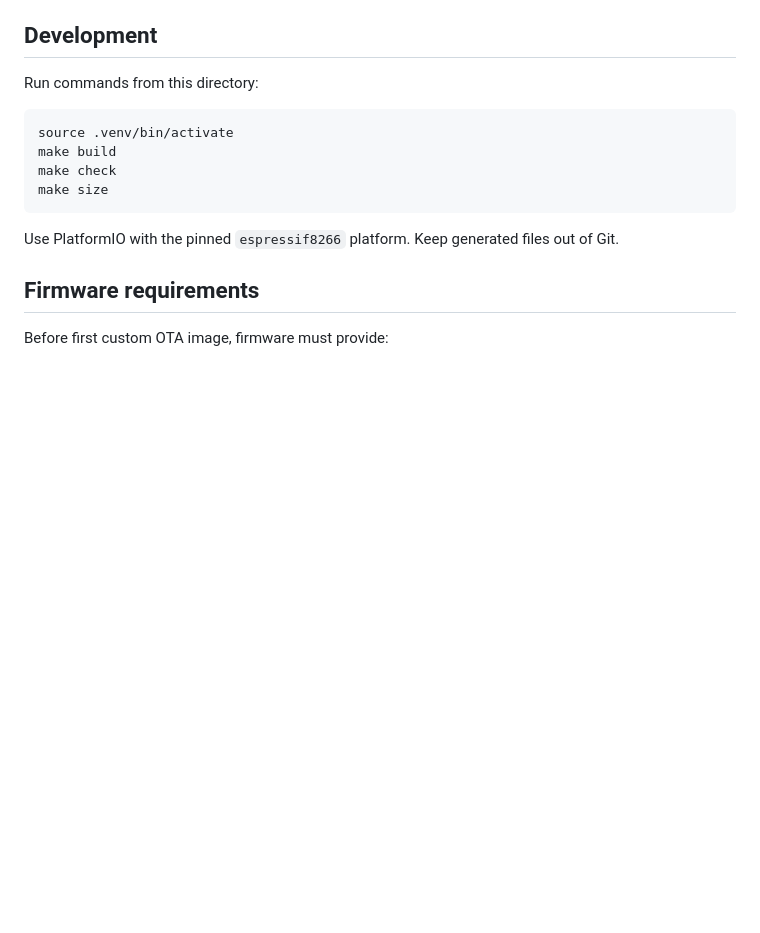
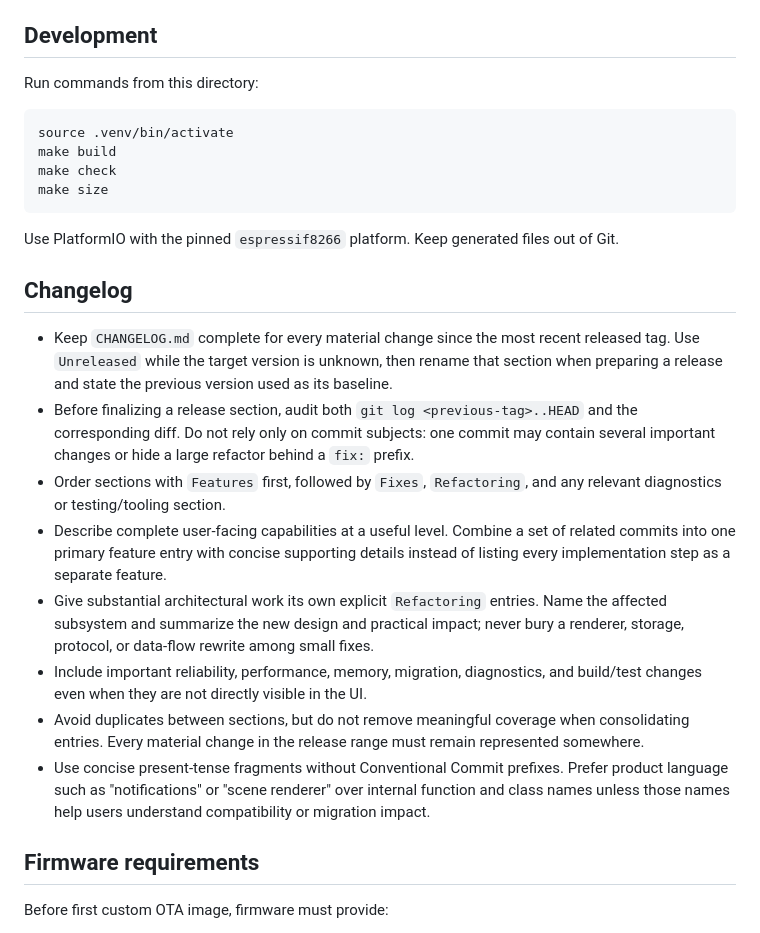
Before and after one commit to piotrkochan/homeassistant-minidisplay, a Markdown page: AGENTS.md, the part around the change. Rendered like a GitHub page; blank space fills up the shorter version.

Commit message:
docs: define changelog maintenance rules

```diff
--- a/AGENTS.md
+++ b/AGENTS.md
@@ -43,6 +43,35 @@ make size
 
 Use PlatformIO with the pinned `espressif8266` platform. Keep generated files
 out of Git.
+
+## Changelog
+
+- Keep `CHANGELOG.md` complete for every material change since the most recent
+  released tag. Use `Unreleased` while the target version is unknown, then
+  rename that section when preparing a release and state the previous version
+  used as its baseline.
+- Before finalizing a release section, audit both `git log <previous-tag>..HEAD`
+  and the corresponding diff. Do not rely only on commit subjects: one commit
+  may contain several important changes or hide a large refactor behind a
+  `fix:` prefix.
+- Order sections with `Features` first, followed by `Fixes`, `Refactoring`, and
+  any relevant diagnostics or testing/tooling section.
+- Describe complete user-facing capabilities at a useful level. Combine a set
+  of related commits into one primary feature entry with concise supporting
+  details instead of listing every implementation step as a separate feature.
+- Give substantial architectural work its own explicit `Refactoring` entries.
+  Name the affected subsystem and summarize the new design and practical
+  impact; never bury a renderer, storage, protocol, or data-flow rewrite among
+  small fixes.
+- Include important reliability, performance, memory, migration, diagnostics,
+  and build/test changes even when they are not directly visible in the UI.
+- Avoid duplicates between sections, but do not remove meaningful coverage when
+  consolidating entries. Every material change in the release range must remain
+  represented somewhere.
+- Use concise present-tense fragments without Conventional Commit prefixes.
+  Prefer product language such as "notifications" or "scene renderer" over
+  internal function and class names unless those names help users understand
+  compatibility or migration impact.
 
 ## Firmware requirements
 
```
